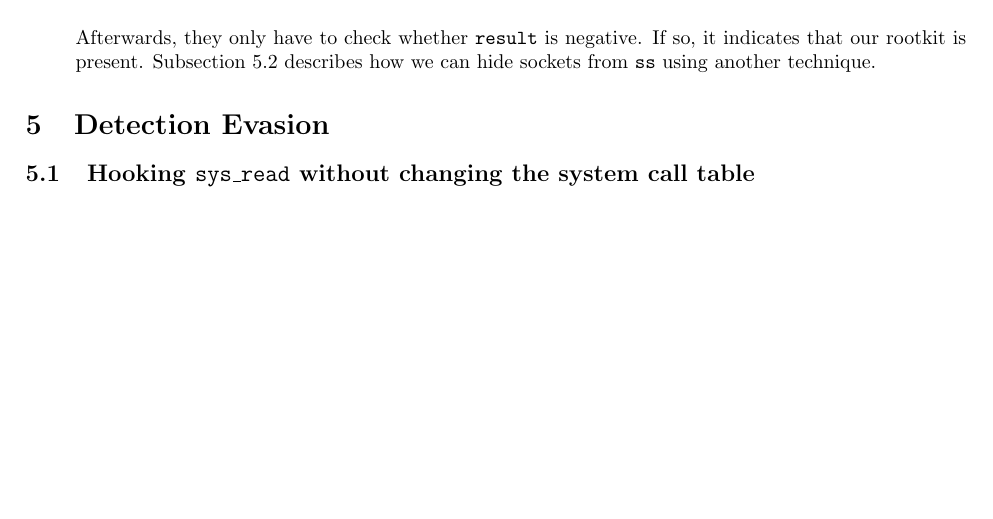
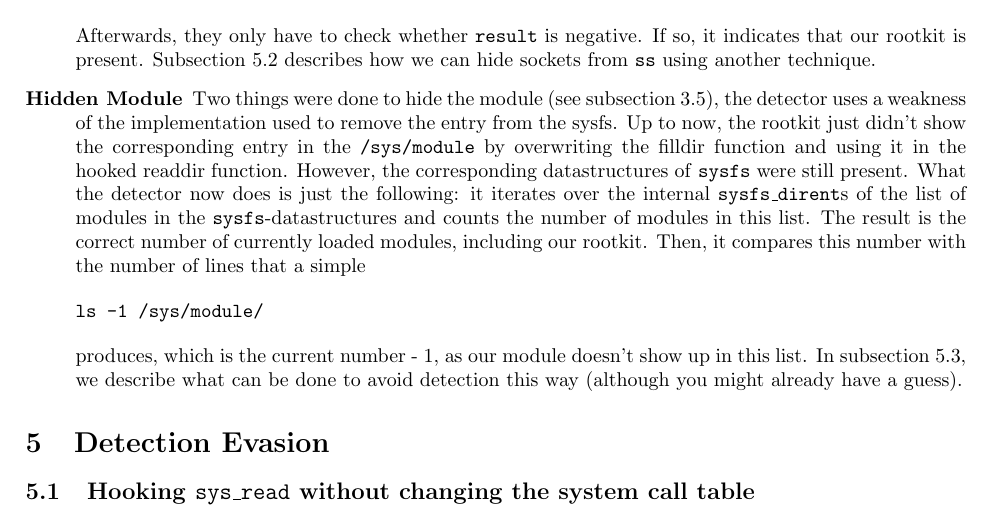
Before and after one commit to phimuemue/rootkit-praktikum, a LaTeX document (doc/writeup1.tex): part of page 8 of 11, cut so that both start at the same text, the shorter picture padded with empty space. Compiled offline with pdfLaTeX.

Commit message:
add some documentation:
 * more explanations for detector

```diff
--- a/doc/writeup1.tex
+++ b/doc/writeup1.tex
@@ -419,6 +421,12 @@ result = socket(AF_NETLINK, SOCK_RAW, NETLINK_INET_DIAG);
 \end{verbatim}
 
 Afterwards, they only have to check whether \texttt{result} is negative. If so, it indicates that our rootkit is present. Subsection \ref{sec:socket-hiding-evasion} describes how we can hide sockets from \texttt{ss} using another technique.
+
+\item[Hidden Module] Two things were done to hide the module (see \autoref{sec:module_hiding}), the detector uses a weakness of the implementation used to remove the entry from the sysfs. Up to now, the rootkit just didn't show the corresponding entry in the \texttt{/sys/module} by overwriting the filldir function and using it in the hooked readdir function. However, the corresponding datastructures of \texttt{sysfs} were still present. What the detector now does is just the following: it iterates over the internal \texttt{sysfs\_dirent}s of the list of modules in the \texttt{sysfs}-datastructures and counts the number of modules in this list. The result is the correct number of currently loaded modules, including our rootkit. Then, it compares this number with the number of lines that a simple
+\begin{verbatim}
+ls -1 /sys/module/
+\end{verbatim}
+produces, which is the current number - 1, as our module doesn't show up in this list. In \autoref{sec:module-hiding-evasion}, we describe what can be done to avoid detection this way (although you might already have a guess).
 
 \end{description}
 
```
Also changed, not shown: doc/writeup1.tex (9 more changed lines).
